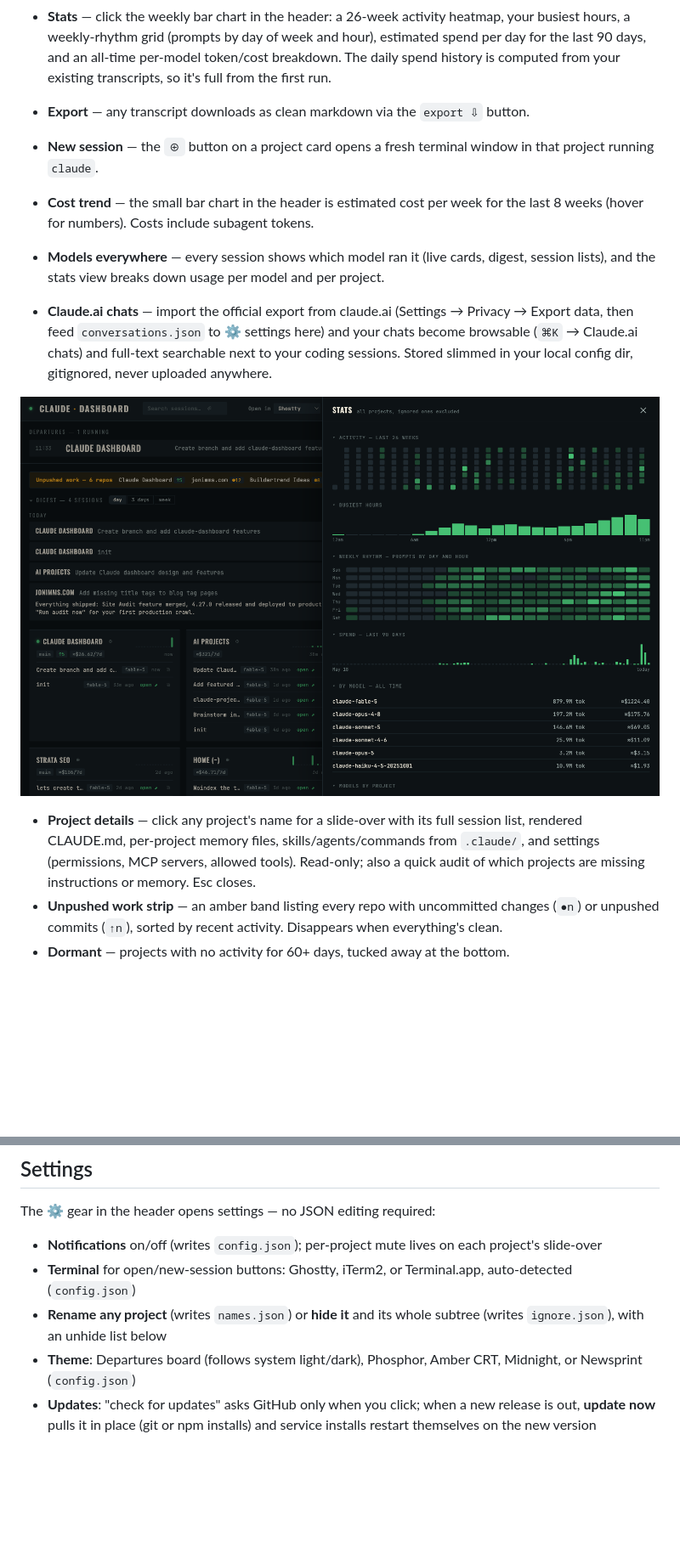
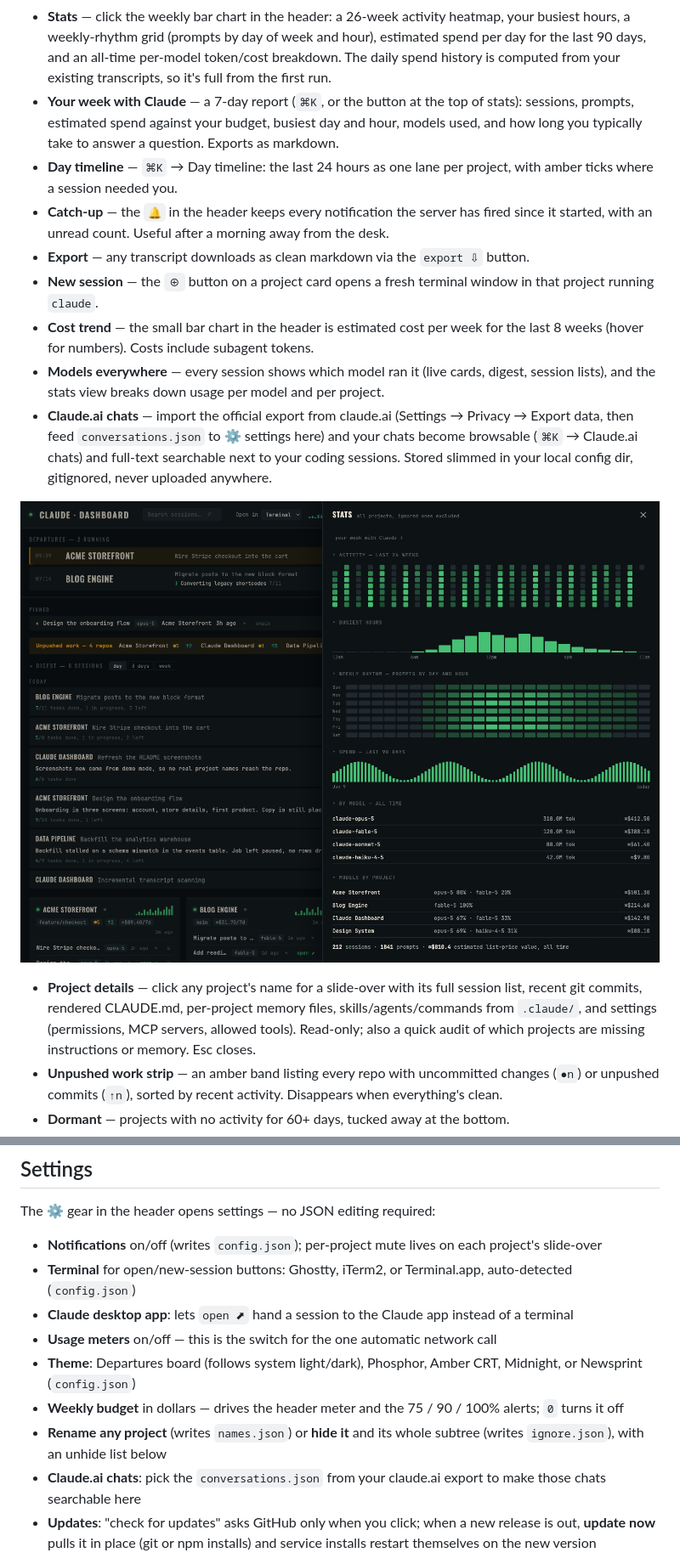
Before and after one commit to JonImmsWordpressDev/claude-dashboard, a Markdown page: README.md, 2 parts joined by grey strips. Shown: that part at 85% size. Drawn GitHub-style; pictures changed too: docs/screenshots/stats.png; blank space fills up the shorter version.

```diff
--- a/README.md
+++ b/README.md
@@ -84,5 +91,8 @@ If something looks off, the log is at `~/Library/Logs/claude-dashboard.log`. To
 - **Command palette** — `⌘K` from anywhere: fuzzy-jump to any project or session, watch a live session, start a new one, open settings or stats. Arrow keys + Enter.
 - **Stats** — click the weekly bar chart in the header: a 26-week activity heatmap, your busiest hours, a weekly-rhythm grid (prompts by day of week and hour), estimated spend per day for the last 90 days, and an all-time per-model token/cost breakdown. The daily spend history is computed from your existing transcripts, so it's full from the first run.
+- **Your week with Claude** — a 7-day report (`⌘K`, or the button at the top of stats): sessions, prompts, estimated spend against your budget, busiest day and hour, models used, and how long you typically take to answer a question. Exports as markdown.
+- **Day timeline** — `⌘K` → Day timeline: the last 24 hours as one lane per project, with amber ticks where a session needed you.
+- **Catch-up** — the `🔔` in the header keeps every notification the server has fired since it started, with an unread count. Useful after a morning away from the desk.
 - **Export** — any transcript downloads as clean markdown via the `export ⇩` button.
 - **New session** — the `⊕` button on a project card opens a fresh terminal window in that project running `claude`.
 - **Cost trend** — the small bar chart in the header is estimated cost per week for the last 8 weeks (hover for numbers). Costs include subagent tokens.
@@ -90,7 +100,8 @@ If something looks off, the log is at `~/Library/Logs/claude-dashboard.log`. To
 - **Claude.ai chats** — import the official export from claude.ai (Settings → Privacy → Export data, then feed `conversations.json` to ⚙ settings here) and your chats become browsable (`⌘K` → Claude.ai chats) and full-text searchable next to your coding sessions. Stored slimmed in your local config dir, gitignored, never uploaded anywhere.
 
 ![Stats view: activity heatmap, busiest hours, weekly rhythm, 90-day spend, and per-model cost breakdowns](docs/screenshots/stats.png)
-- **Project details** — click any project's name for a slide-over with its full session list, rendered CLAUDE.md, per-project memory files, skills/agents/commands from `.claude/`, and settings (permissions, MCP servers, allowed tools). Read-only; also a quick audit of which projects are missing instructions or memory. Esc closes.
+
+- **Project details** — click any project's name for a slide-over with its full session list, recent git commits, rendered CLAUDE.md, per-project memory files, skills/agents/commands from `.claude/`, and settings (permissions, MCP servers, allowed tools). Read-only; also a quick audit of which projects are missing instructions or memory. Esc closes.
 - **Unpushed work strip** — an amber band listing every repo with uncommitted changes (`●n`) or unpushed commits (`↑n`), sorted by recent activity. Disappears when everything's clean.
 - **Dormant** — projects with no activity for 60+ days, tucked away at the bottom.
 - Worktree sessions (`.claude/worktrees/…`) are folded into their parent project and badged `⎇`.
@@ -112,8 +123,12 @@ The ⚙ gear in the header opens settings — no JSON editing required:
 
 - **Notifications** on/off (writes `config.json`); per-project mute lives on each project's slide-over
 - **Terminal** for open/new-session buttons: Ghostty, iTerm2, or Terminal.app, auto-detected (`config.json`)
+- **Claude desktop app**: lets `open ⬈` hand a session to the Claude app instead of a terminal
+- **Usage meters** on/off — this is the switch for the one automatic network call
+- **Theme**: Departures board (follows system light/dark), Phosphor, Amber CRT, Midnight, or Newsprint (`config.json`)
+- **Weekly budget** in dollars — drives the header meter and the 75 / 90 / 100% alerts; `0` turns it off
 - **Rename any project** (writes `names.json`) or **hide it** and its whole subtree (writes `ignore.json`), with an unhide list below
-- **Theme**: Departures board (follows system light/dark), Phosphor, Amber CRT, Midnight, or Newsprint (`config.json`)
+- **Claude.ai chats**: pick the `conversations.json` from your claude.ai export to make those chats searchable here
 - **Updates**: "check for updates" asks GitHub only when you click; when a new release is out, **update now** pulls it in place (git or npm installs) and service installs restart themselves on the new version
 
 Everything saves instantly; the underlying files stay hand-editable. Keyboard: `⌘K` for the palette, `/` for search, `Esc` closes anything.
```
Also changed, not shown: other parts of README.md (+21 -5 lines), docs/screenshots/dashboard-dark.png, docs/screenshots/dashboard-light.png, docs/screenshots/mission-control.png (added), docs/screenshots/transcript.png, 2 other files.
